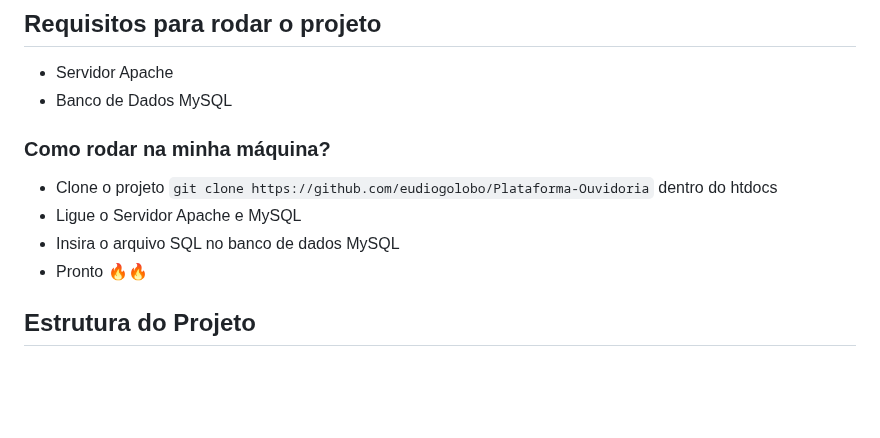
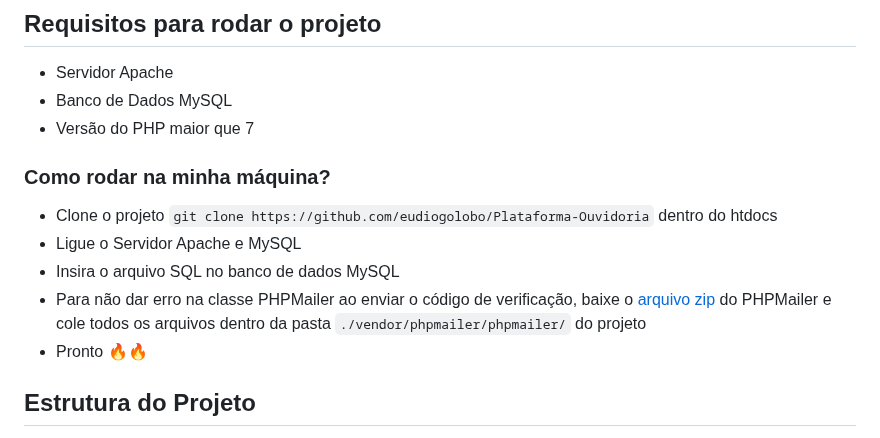
Before and after one commit to eudiogolobo/Plataforma-Ouvidoria, a Markdown page: STRUCTURE.md, the part around the change. Rendered like a GitHub page; blank space fills up the shorter version.

```diff
--- a/STRUCTURE.md
+++ b/STRUCTURE.md
@@ -4,12 +4,14 @@
 
 - Servidor Apache
 - Banco de Dados MySQL
+- Versão do PHP maior que 7
 
 ### Como rodar na minha máquina?
 
 - Clone o projeto `git clone https://github.com/eudiogolobo/Plataforma-Ouvidoria` dentro do htdocs
 - Ligue o Servidor Apache e MySQL
 - Insira o arquivo SQL no banco de dados MySQL
+- Para não dar erro na classe PHPMailer ao enviar o código de verificação, baixe o [arquivo zip](https://github.com/PHPMailer/PHPMailer/archive/master.zip) do PHPMailer e cole todos os arquivos dentro da pasta `./vendor/phpmailer/phpmailer/` do projeto
 - Pronto 🔥🔥
 
 ## Estrutura do Projeto
```
